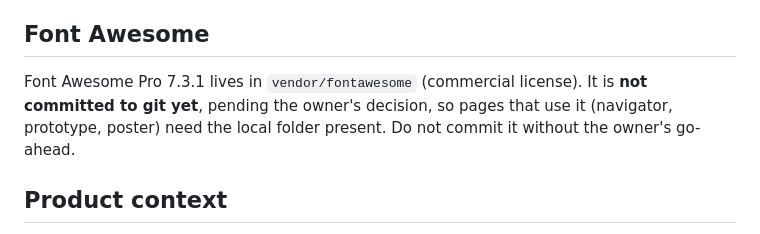
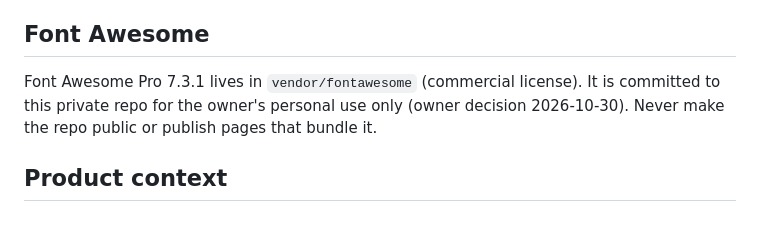
Before and after one commit to trongio/allaccess-accelerator, a Markdown page: CLAUDE.md, the part around the change. Drawn GitHub-style.

Commit message:
CLAUDE.md: Font Awesome is committed for private use

```diff
--- a/CLAUDE.md
+++ b/CLAUDE.md
@@ -44,7 +44,7 @@ allaccess/
 
 ## Font Awesome
 
-Font Awesome Pro 7.3.1 lives in `vendor/fontawesome` (commercial license). It is **not committed to git yet**, pending the owner's decision, so pages that use it (navigator, prototype, poster) need the local folder present. Do not commit it without the owner's go-ahead.
+Font Awesome Pro 7.3.1 lives in `vendor/fontawesome` (commercial license). It is committed to this private repo for the owner's personal use only (owner decision 2026-10-30). Never make the repo public or publish pages that bundle it.
 
 ## Product context
 
```
